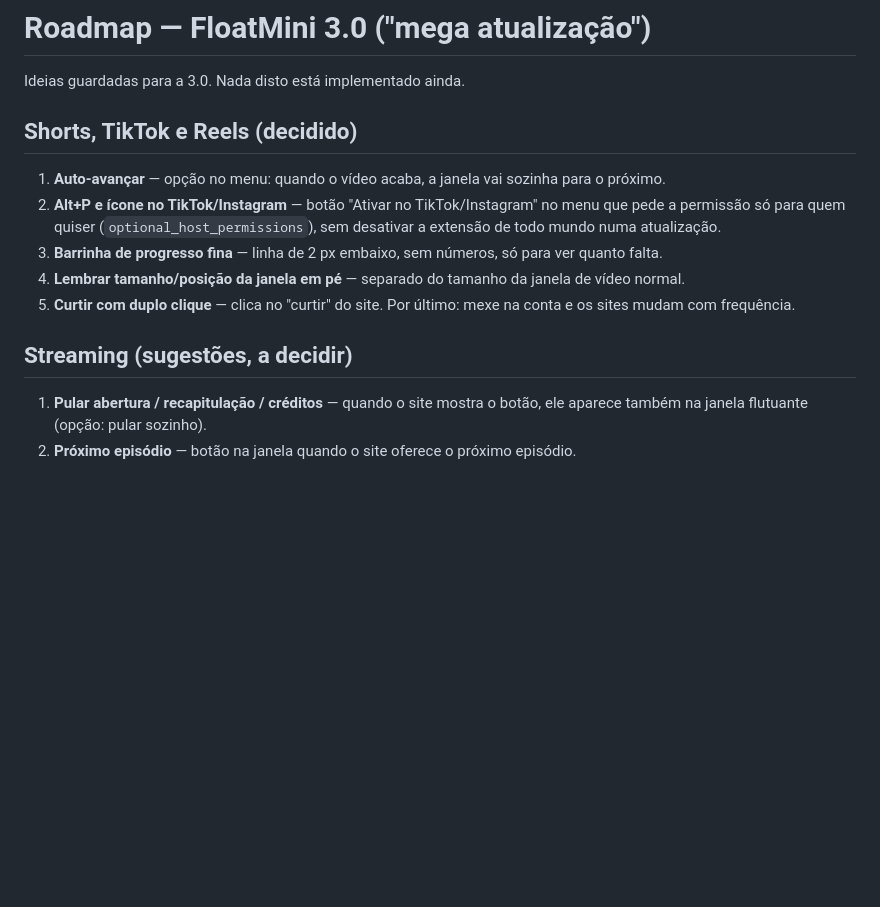
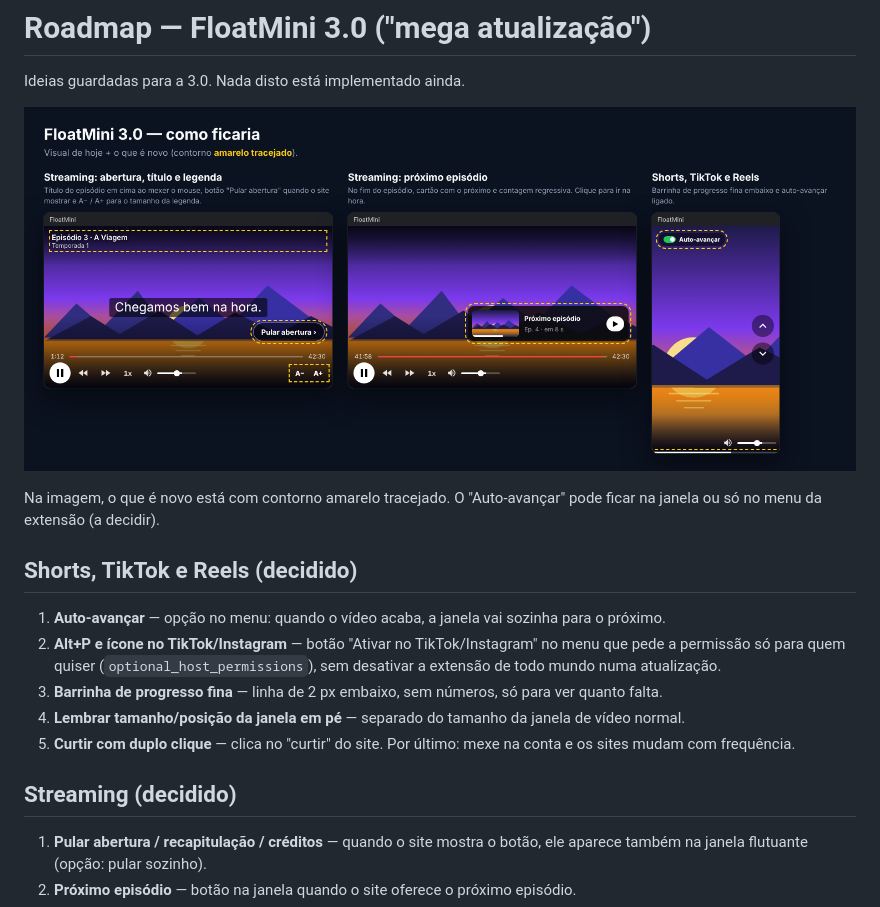
Before and after one commit to Jorge-Lana/floatmini-extension, a Markdown page: docs/ROADMAP.md, the part around the change. Drawn GitHub-style; pictures changed too: docs/img/floatmini-3.0-como-ficaria.png (added); blank space fills up the shorter version.

Commit message:
docs: roadmap 3.0 com streaming decidido e prévia visual (#34)
Claude-Session: https://claude.ai/code/session_01HVP75yX7X3jj7Wn37DdhxP

Co-authored-by: Claude Opus 5.5 <noreply@anthropic.com>

```diff
--- a/docs/ROADMAP.md
+++ b/docs/ROADMAP.md
@@ -1,6 +1,10 @@
 # Roadmap — FloatMini 3.0 ("mega atualização")
 
 Ideias guardadas para a 3.0. Nada disto está implementado ainda.
+
+![Como ficaria a 3.0](img/floatmini-3.0-como-ficaria.png)
+
+Na imagem, o que é novo está com contorno amarelo tracejado. O "Auto-avançar" pode ficar na janela ou só no menu da extensão (a decidir).
 
 ## Shorts, TikTok e Reels (decidido)
 
@@ -10,7 +14,7 @@ Ideias guardadas para a 3.0. Nada disto está implementado ainda.
 4. **Lembrar tamanho/posição da janela em pé** — separado do tamanho da janela de vídeo normal.
 5. **Curtir com duplo clique** — clica no "curtir" do site. Por último: mexe na conta e os sites mudam com frequência.
 
-## Streaming (sugestões, a decidir)
+## Streaming (decidido)
 
 1. **Pular abertura / recapitulação / créditos** — quando o site mostra o botão, ele aparece também na janela flutuante (opção: pular sozinho).
 2. **Próximo episódio** — botão na janela quando o site oferece o próximo episódio.
```
